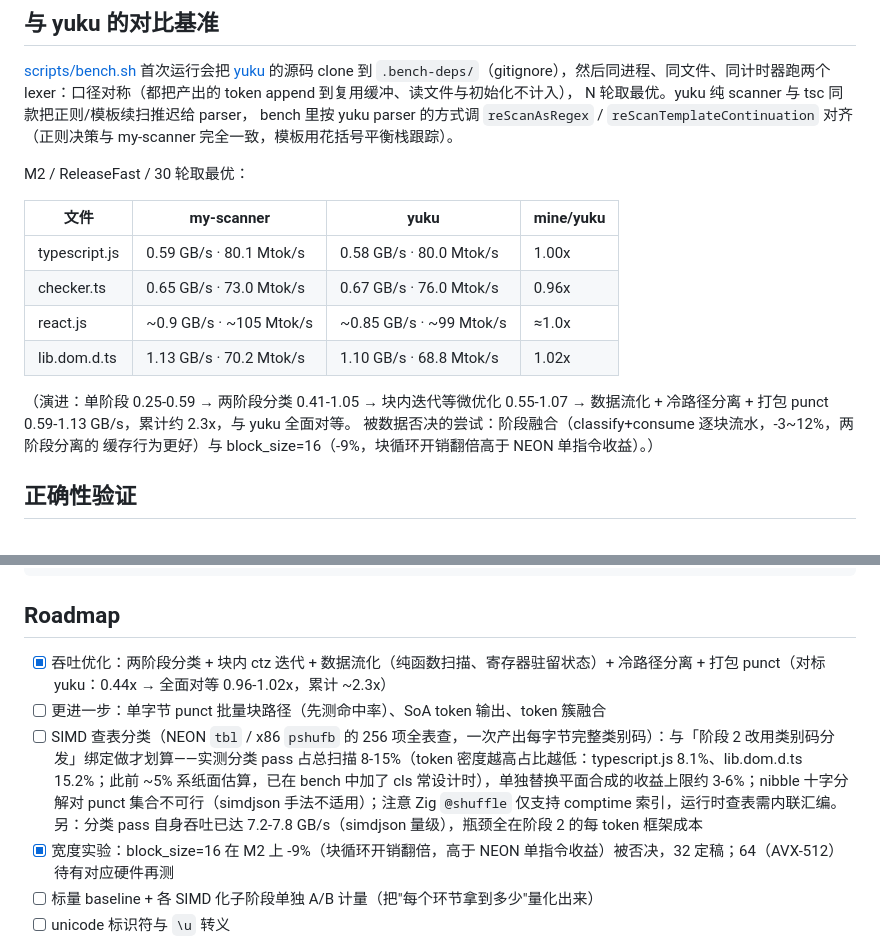
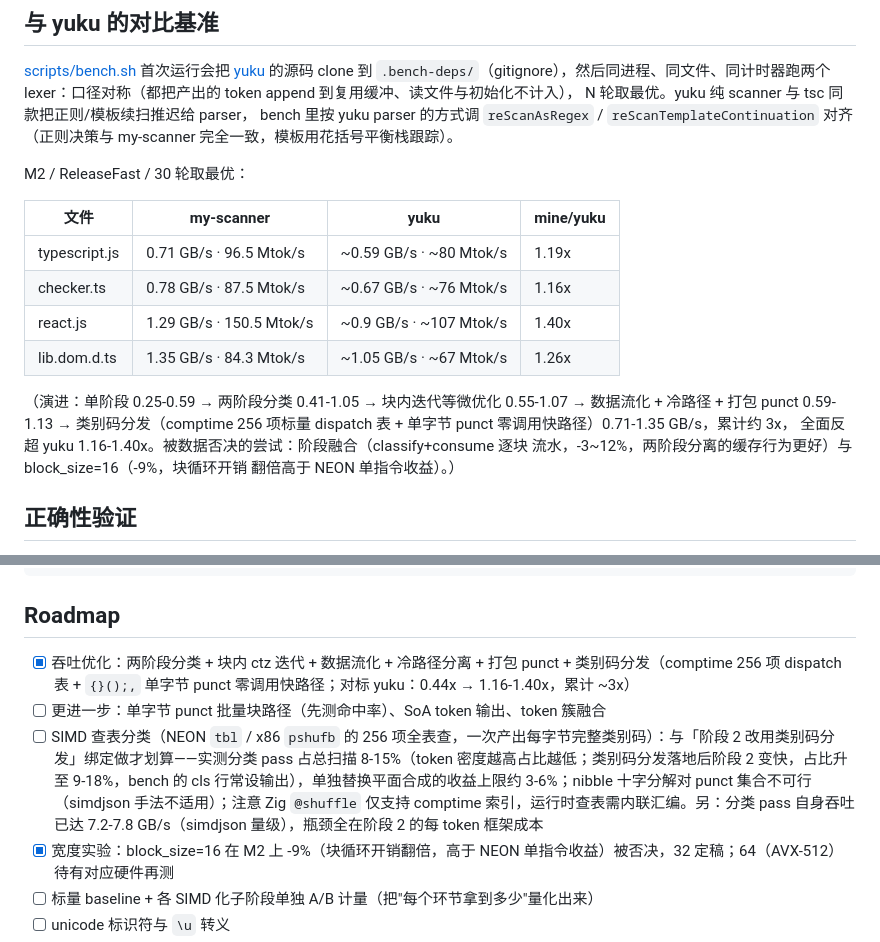
Before and after one commit to hax/my-scanner, a Markdown page: README.md, 2 parts joined by grey strips. Drawn GitHub-style.

Commit message:
docs: update baseline for class-code dispatch (1.16-1.40x of yuku)

```diff
--- a/README.md
+++ b/README.md
@@ -64,15 +64,17 @@ M2 / ReleaseFast / 30 轮取最优：
 
 | 文件 | my-scanner | yuku | mine/yuku |
 | --- | --- | --- | --- |
-| typescript.js | 0.59 GB/s · 80.1 Mtok/s | 0.58 GB/s · 80.0 Mtok/s | 1.00x |
-| checker.ts | 0.65 GB/s · 73.0 Mtok/s | 0.67 GB/s · 76.0 Mtok/s | 0.96x |
-| react.js | ~0.9 GB/s · ~105 Mtok/s | ~0.85 GB/s · ~99 Mtok/s | ≈1.0x |
-| lib.dom.d.ts | 1.13 GB/s · 70.2 Mtok/s | 1.10 GB/s · 68.8 Mtok/s | 1.02x |
+| typescript.js | 0.71 GB/s · 96.5 Mtok/s | ~0.59 GB/s · ~80 Mtok/s | 1.19x |
+| checker.ts | 0.78 GB/s · 87.5 Mtok/s | ~0.67 GB/s · ~76 Mtok/s | 1.16x |
+| react.js | 1.29 GB/s · 150.5 Mtok/s | ~0.9 GB/s · ~107 Mtok/s | 1.40x |
+| lib.dom.d.ts | 1.35 GB/s · 84.3 Mtok/s | ~1.05 GB/s · ~67 Mtok/s | 1.26x |
 
 （演进：单阶段 0.25-0.59 → 两阶段分类 0.41-1.05 → 块内迭代等微优化 0.55-1.07 →
-数据流化 + 冷路径分离 + 打包 punct 0.59-1.13 GB/s，累计约 2.3x，与 yuku 全面对等。
-被数据否决的尝试：阶段融合（classify+consume 逐块流水，-3~12%，两阶段分离的
-缓存行为更好）与 block_size=16（-9%，块循环开销翻倍高于 NEON 单指令收益）。）
+数据流化 + 冷路径 + 打包 punct 0.59-1.13 → 类别码分发（comptime 256 项标量
+dispatch 表 + 单字节 punct 零调用快路径）0.71-1.35 GB/s，累计约 3x，
+全面反超 yuku 1.16-1.40x。被数据否决的尝试：阶段融合（classify+consume 逐块
+流水，-3~12%，两阶段分离的缓存行为更好）与 block_size=16（-9%，块循环开销
+翻倍高于 NEON 单指令收益）。）
 
 ## 正确性验证
 
@@ -155,9 +157,9 @@ for (result.tokens) |tok| { ... }
 
 ## Roadmap
 
-- [x] 吞吐优化：两阶段分类 + 块内 ctz 迭代 + 数据流化（纯函数扫描、寄存器驻留状态）+ 冷路径分离 + 打包 punct（对标 yuku：0.44x → 全面对等 0.96-1.02x，累计 ~2.3x）
+- [x] 吞吐优化：两阶段分类 + 块内 ctz 迭代 + 数据流化 + 冷路径分离 + 打包 punct + 类别码分发（comptime 256 项 dispatch 表 + `{}();,` 单字节 punct 零调用快路径；对标 yuku：0.44x → 1.16-1.40x，累计 ~3x）
 - [ ] 更进一步：单字节 punct 批量块路径（先测命中率）、SoA token 输出、token 簇融合
-- [ ] SIMD 查表分类（NEON `tbl` / x86 `pshufb` 的 256 项全表查，一次产出每字节完整类别码）：与「阶段 2 改用类别码分发」绑定做才划算——实测分类 pass 占总扫描 8-15%（token 密度越高占比越低：typescript.js 8.1%、lib.dom.d.ts 15.2%；此前 ~5% 系纸面估算，已在 bench 中加了 cls 常设计时），单独替换平面合成的收益上限约 3-6%；nibble 十字分解对 punct 集合不可行（simdjson 手法不适用）；注意 Zig `@shuffle` 仅支持 comptime 索引，运行时查表需内联汇编。另：分类 pass 自身吞吐已达 7.2-7.8 GB/s（simdjson 量级），瓶颈全在阶段 2 的每 token 框架成本
+- [ ] SIMD 查表分类（NEON `tbl` / x86 `pshufb` 的 256 项全表查，一次产出每字节完整类别码）：与「阶段 2 改用类别码分发」绑定做才划算——实测分类 pass 占总扫描 8-15%（token 密度越高占比越低；类别码分发落地后阶段 2 变快，占比升至 9-18%，bench 的 cls 行常设输出），单独替换平面合成的收益上限约 3-6%；nibble 十字分解对 punct 集合不可行（simdjson 手法不适用）；注意 Zig `@shuffle` 仅支持 comptime 索引，运行时查表需内联汇编。另：分类 pass 自身吞吐已达 7.2-7.8 GB/s（simdjson 量级），瓶颈全在阶段 2 的每 token 框架成本
 - [x] 宽度实验：block_size=16 在 M2 上 -9%（块循环开销翻倍，高于 NEON 单指令收益）被否决，32 定稿；64（AVX-512）待有对应硬件再测
 - [ ] 标量 baseline + 各 SIMD 化子阶段单独 A/B 计量（把"每个环节拿到多少"量化出来）
 - [ ] unicode 标识符与 `\u` 转义
```
